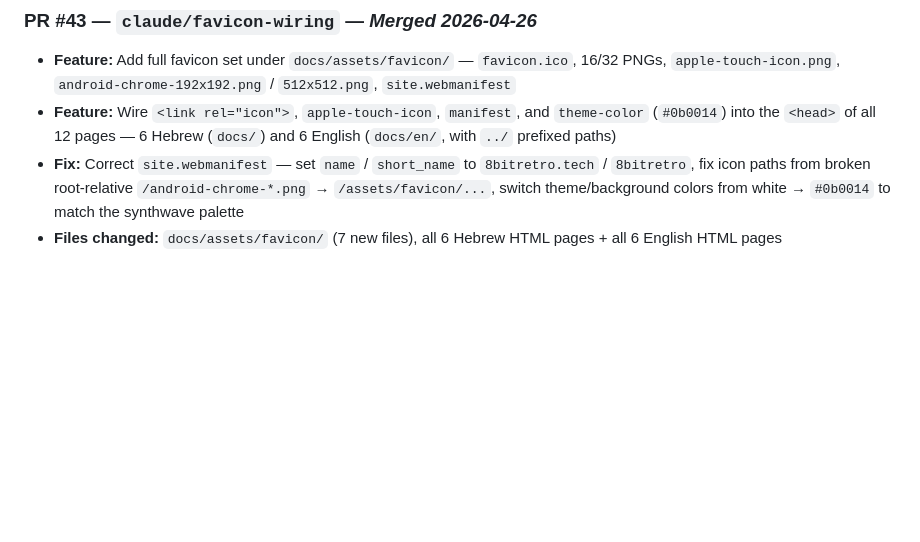
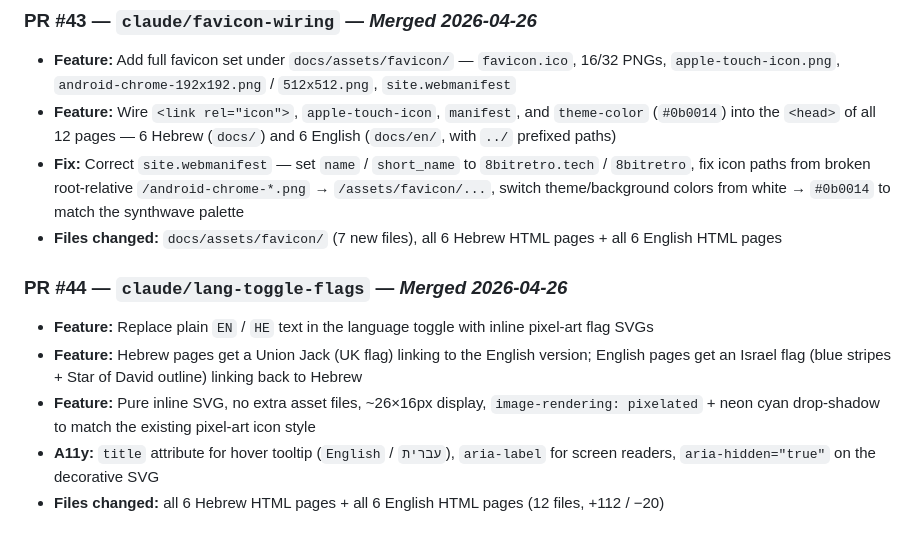
Before and after one commit to turrican128/my_retro_website, a Markdown page: claude notes/pr_changelog.md, the part around the change. Drawn GitHub-style; blank space fills up the shorter version.

Commit message:
docs: add PR #44 to changelog (lang toggle flag icons)
Co-Authored-By: Claude Opus 4.7 (1M context) <noreply@anthropic.com>

```diff
--- a/claude notes/pr_changelog.md
+++ b/claude notes/pr_changelog.md
@@ -126,3 +126,10 @@ Ongoing log of all pull requests merged into this project.
 - **Feature:** Wire `<link rel="icon">`, `apple-touch-icon`, `manifest`, and `theme-color` (`#0b0014`) into the `<head>` of all 12 pages — 6 Hebrew (`docs/`) and 6 English (`docs/en/`, with `../` prefixed paths)
 - **Fix:** Correct `site.webmanifest` — set `name` / `short_name` to `8bitretro.tech` / `8bitretro`, fix icon paths from broken root-relative `/android-chrome-*.png` → `/assets/favicon/...`, switch theme/background colors from white → `#0b0014` to match the synthwave palette
 - **Files changed:** `docs/assets/favicon/` (7 new files), all 6 Hebrew HTML pages + all 6 English HTML pages
+
+### PR #44 — `claude/lang-toggle-flags` — *Merged 2026-04-26*
+- **Feature:** Replace plain `EN` / `HE` text in the language toggle with inline pixel-art flag SVGs
+- **Feature:** Hebrew pages get a Union Jack (UK flag) linking to the English version; English pages get an Israel flag (blue stripes + Star of David outline) linking back to Hebrew
+- **Feature:** Pure inline SVG, no extra asset files, ~26×16px display, `image-rendering: pixelated` + neon cyan drop-shadow to match the existing pixel-art icon style
+- **A11y:** `title` attribute for hover tooltip (`English` / `עברית`), `aria-label` for screen readers, `aria-hidden="true"` on the decorative SVG
+- **Files changed:** all 6 Hebrew HTML pages + all 6 English HTML pages (12 files, +112 / −20)
```
